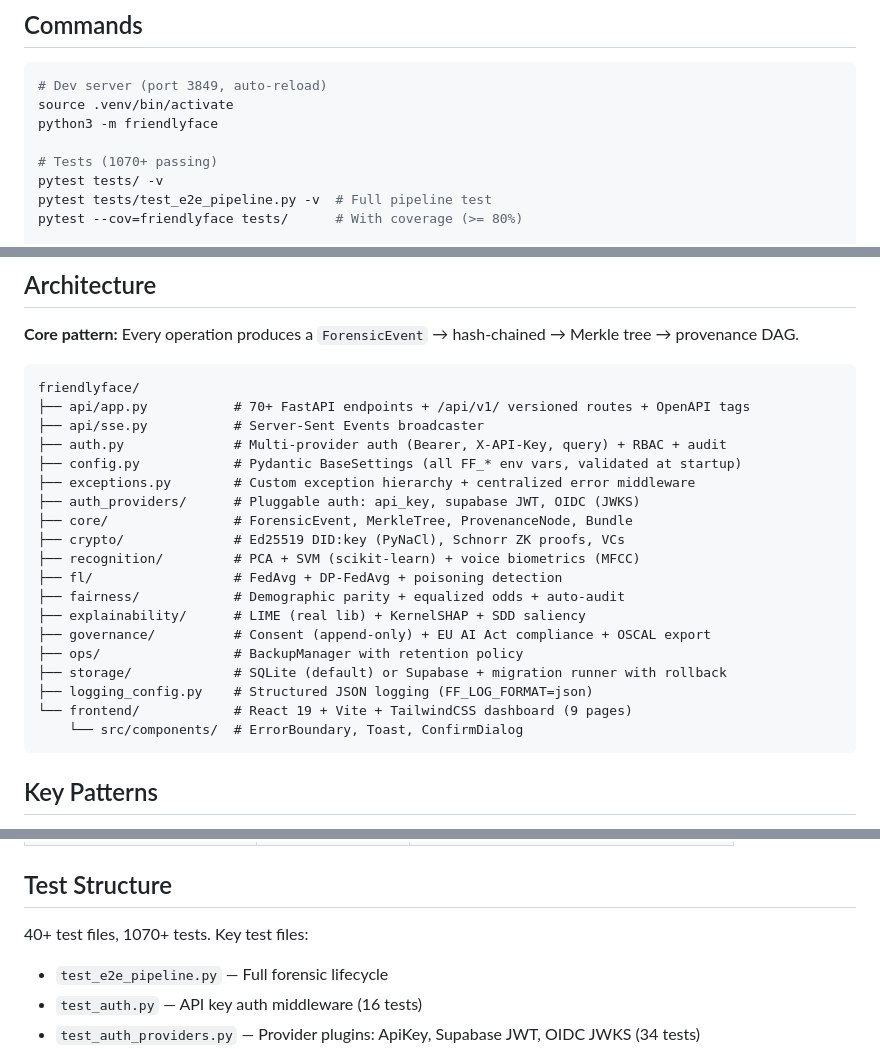
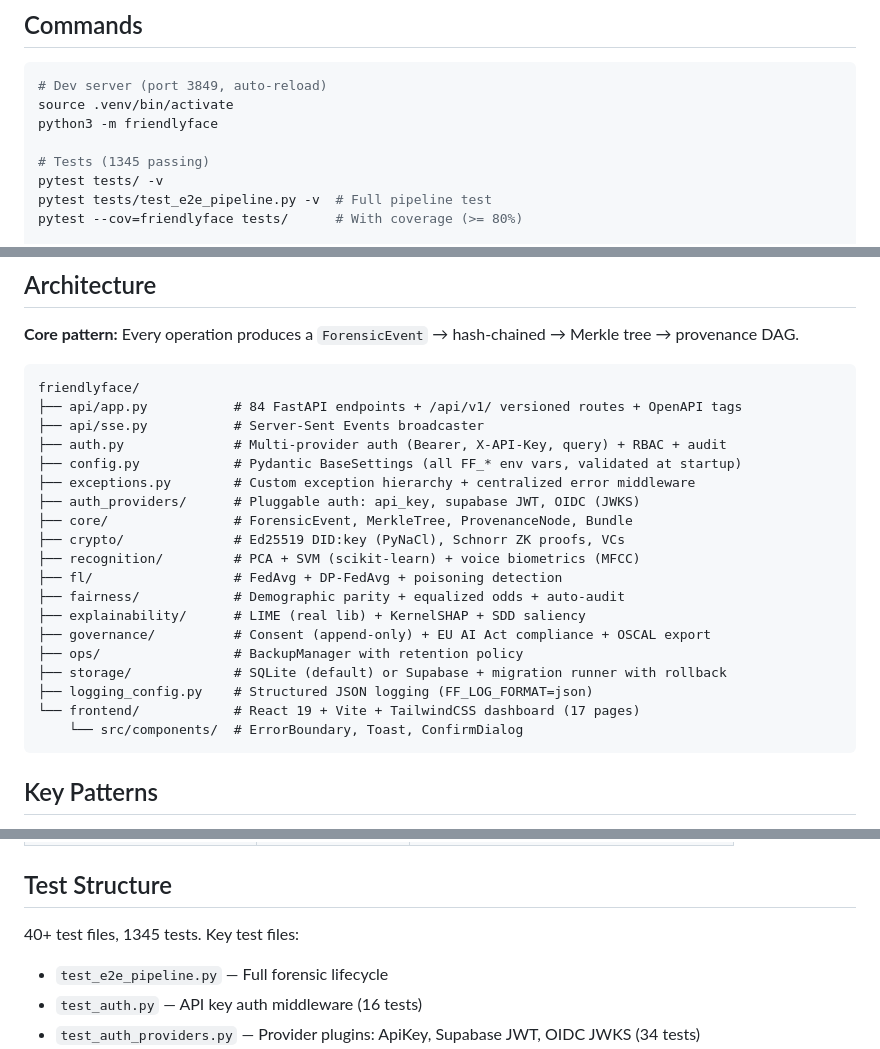
Before and after one commit to Dicoangelo/FriendlyFace, a Markdown page: CLAUDE.md, 3 parts joined by grey strips. GitHub-like rendering.

````diff
--- a/CLAUDE.md
+++ b/CLAUDE.md
@@ -11,7 +11,7 @@ FriendlyFace is a forensic-friendly AI facial recognition platform implementing
 source .venv/bin/activate
 python3 -m friendlyface
 
-# Tests (1070+ passing)
+# Tests (1345 passing)
 pytest tests/ -v
 pytest tests/test_e2e_pipeline.py -v  # Full pipeline test
 pytest --cov=friendlyface tests/      # With coverage (>= 80%)
@@ -37,7 +37,7 @@ docker run -p 8000:8000 friendlyface
 
 ```
 friendlyface/
-├── api/app.py           # 70+ FastAPI endpoints + /api/v1/ versioned routes + OpenAPI tags
+├── api/app.py           # 84 FastAPI endpoints + /api/v1/ versioned routes + OpenAPI tags
 ├── api/sse.py           # Server-Sent Events broadcaster
 ├── auth.py              # Multi-provider auth (Bearer, X-API-Key, query) + RBAC + audit
 ├── config.py            # Pydantic BaseSettings (all FF_* env vars, validated at startup)
@@ -53,7 +53,7 @@ friendlyface/
 ├── ops/                 # BackupManager with retention policy
 ├── storage/             # SQLite (default) or Supabase + migration runner with rollback
 ├── logging_config.py    # Structured JSON logging (FF_LOG_FORMAT=json)
-└── frontend/            # React 19 + Vite + TailwindCSS dashboard (9 pages)
+└── frontend/            # React 19 + Vite + TailwindCSS dashboard (17 pages)
     └── src/components/  # ErrorBoundary, Toast, ConfirmDialog
 ```
 
@@ -108,7 +108,7 @@ friendlyface/
 
 ## Test Structure
 
-40+ test files, 1070+ tests. Key test files:
+40+ test files, 1345 tests. Key test files:
 - `test_e2e_pipeline.py` — Full forensic lifecycle
 - `test_auth.py` — API key auth middleware (16 tests)
 - `test_auth_providers.py` — Provider plugins: ApiKey, Supabase JWT, OIDC JWKS (34 tests)
````
Also changed, not shown: docs/ROADMAP.md (+80 -0 lines).
